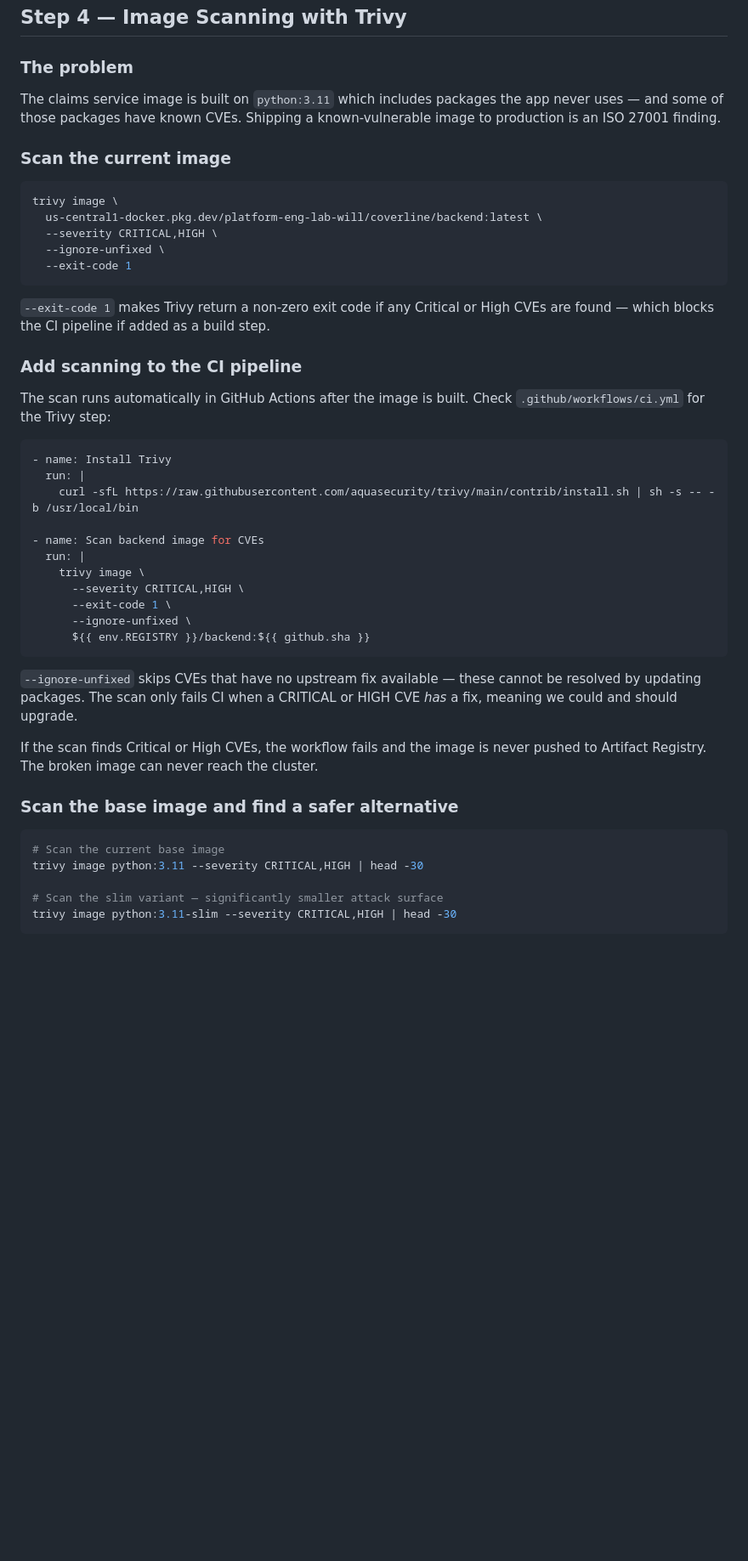
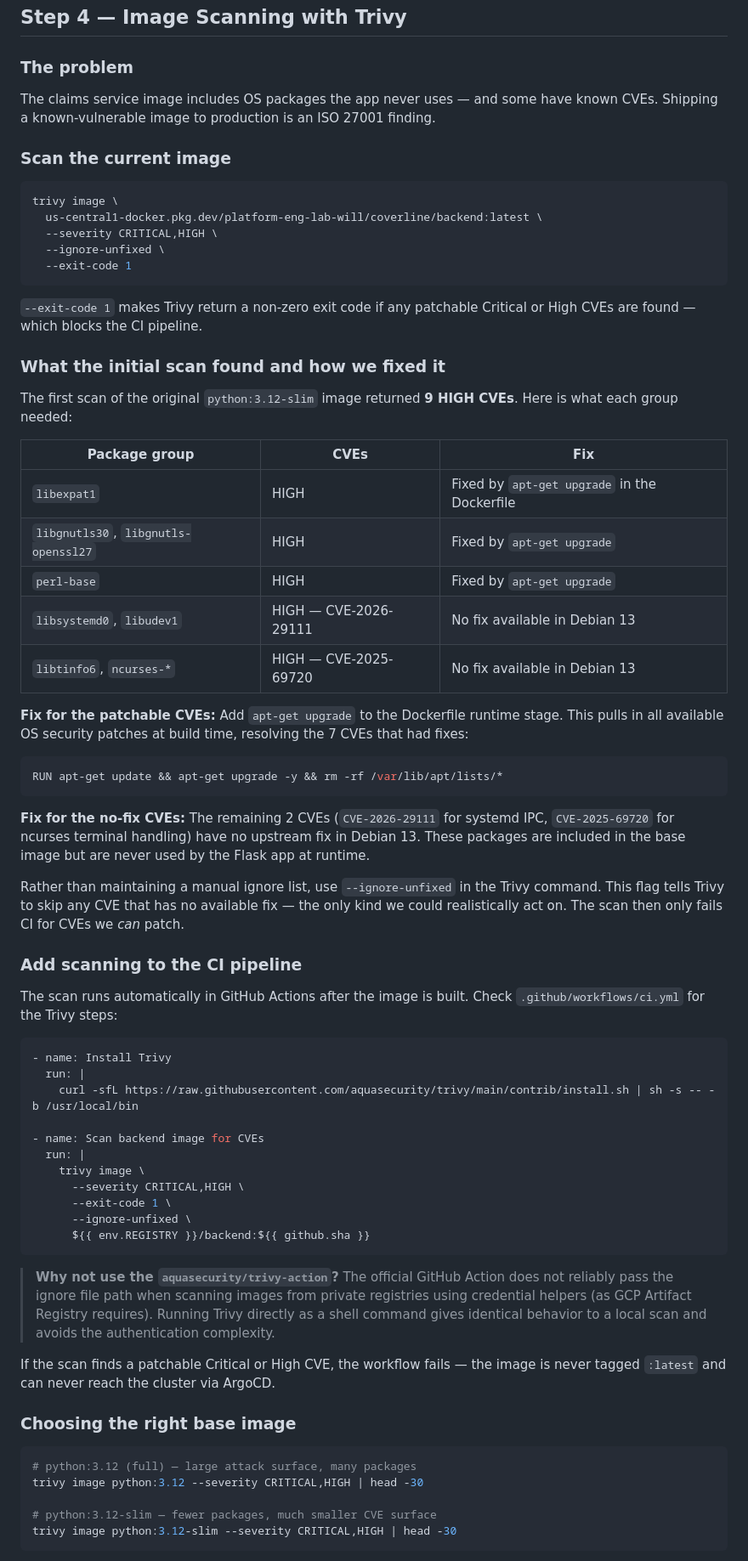
Before and after one commit to wb-platform-engineering-lab/platform-engineering-lab-gke, a Markdown page: phase-10-security/README.md, the part around one of its changes. Shown at 85% size. Rendered like a GitHub page; blank space fills up the shorter version.

````diff
--- a/phase-10-security/README.md
+++ b/phase-10-security/README.md
@@ -206,7 +258,7 @@ kubectl label namespace default \
 
 ### The problem
 
-The claims service image is built on `python:3.11` which includes packages the app never uses — and some of those packages have known CVEs. Shipping a known-vulnerable image to production is an ISO 27001 finding.
+The claims service image includes OS packages the app never uses — and some have known CVEs. Shipping a known-vulnerable image to production is an ISO 27001 finding.
 
 ### Scan the current image
 
@@ -218,11 +270,33 @@ trivy image \
   --exit-code 1
 ```
 
-`--exit-code 1` makes Trivy return a non-zero exit code if any Critical or High CVEs are found — which blocks the CI pipeline if added as a build step.
+`--exit-code 1` makes Trivy return a non-zero exit code if any patchable Critical or High CVEs are found — which blocks the CI pipeline.
+
+### What the initial scan found and how we fixed it
+
+The first scan of the original `python:3.12-slim` image returned **9 HIGH CVEs**. Here is what each group needed:
+
+| Package group | CVEs | Fix |
+|---|---|---|
+| `libexpat1` | HIGH | Fixed by `apt-get upgrade` in the Dockerfile |
+| `libgnutls30`, `libgnutls-openssl27` | HIGH | Fixed by `apt-get upgrade` |
+| `perl-base` | HIGH | Fixed by `apt-get upgrade` |
+| `libsystemd0`, `libudev1` | HIGH — CVE-2026-29111 | No fix available in Debian 13 |
+| `libtinfo6`, `ncurses-*` | HIGH — CVE-2025-69720 | No fix available in Debian 13 |
+
+**Fix for the patchable CVEs:** Add `apt-get upgrade` to the Dockerfile runtime stage. This pulls in all available OS security patches at build time, resolving the 7 CVEs that had fixes:
+
+```dockerfile
+RUN apt-get update && apt-get upgrade -y && rm -rf /var/lib/apt/lists/*
+```
+
+**Fix for the no-fix CVEs:** The remaining 2 CVEs (`CVE-2026-29111` for systemd IPC, `CVE-2025-69720` for ncurses terminal handling) have no upstream fix in Debian 13. These packages are included in the base image but are never used by the Flask app at runtime.
+
+Rather than maintaining a manual ignore list, use `--ignore-unfixed` in the Trivy command. This flag tells Trivy to skip any CVE that has no available fix — the only kind we could realistically act on. The scan then only fails CI for CVEs we *can* patch.
 
 ### Add scanning to the CI pipeline
 
-The scan runs automatically in GitHub Actions after the image is built. Check `.github/workflows/ci.yml` for the Trivy step:
+The scan runs automatically in GitHub Actions after the image is built. Check `.github/workflows/ci.yml` for the Trivy steps:
 
 ```yaml
 - name: Install Trivy
@@ -238,17 +312,17 @@ The scan runs automatically in GitHub Actions after the image is built. Check `.
       ${{ env.REGISTRY }}/backend:${{ github.sha }}
 ```
 
-`--ignore-unfixed` skips CVEs that have no upstream fix available — these cannot be resolved by updating packages. The scan only fails CI when a CRITICAL or HIGH CVE *has* a fix, meaning we could and should upgrade.
+> **Why not use the `aquasecurity/trivy-action`?** The official GitHub Action does not reliably pass the ignore file path when scanning images from private registries using credential helpers (as GCP Artifact Registry requires). Running Trivy directly as a shell command gives identical behavior to a local scan and avoids the authentication complexity.
 
-If the scan finds Critical or High CVEs, the workflow fails and the image is never pushed to Artifact Registry. The broken image can never reach the cluster.
+If the scan finds a patchable Critical or High CVE, the workflow fails — the image is never tagged `:latest` and can never reach the cluster via ArgoCD.
 
-### Scan the base image and find a safer alternative
+### Choosing the right base image
 
 ```bash
-# Scan the current base image
-trivy image python:3.11 --severity CRITICAL,HIGH | head -30
+# python:3.12 (full) — large attack surface, many packages
+trivy image python:3.12 --severity CRITICAL,HIGH | head -30
 
-# Scan the slim variant — significantly smaller attack surface
-trivy image python:3.11-slim --severity CRITICAL,HIGH | head -30
+# python:3.12-slim — fewer packages, much smaller CVE surface
+trivy image python:3.12-slim --severity CRITICAL,HIGH | head -30
 ```
 
````
Also changed, not shown: other parts of phase-10-security/README.md (+93 -20 lines).
